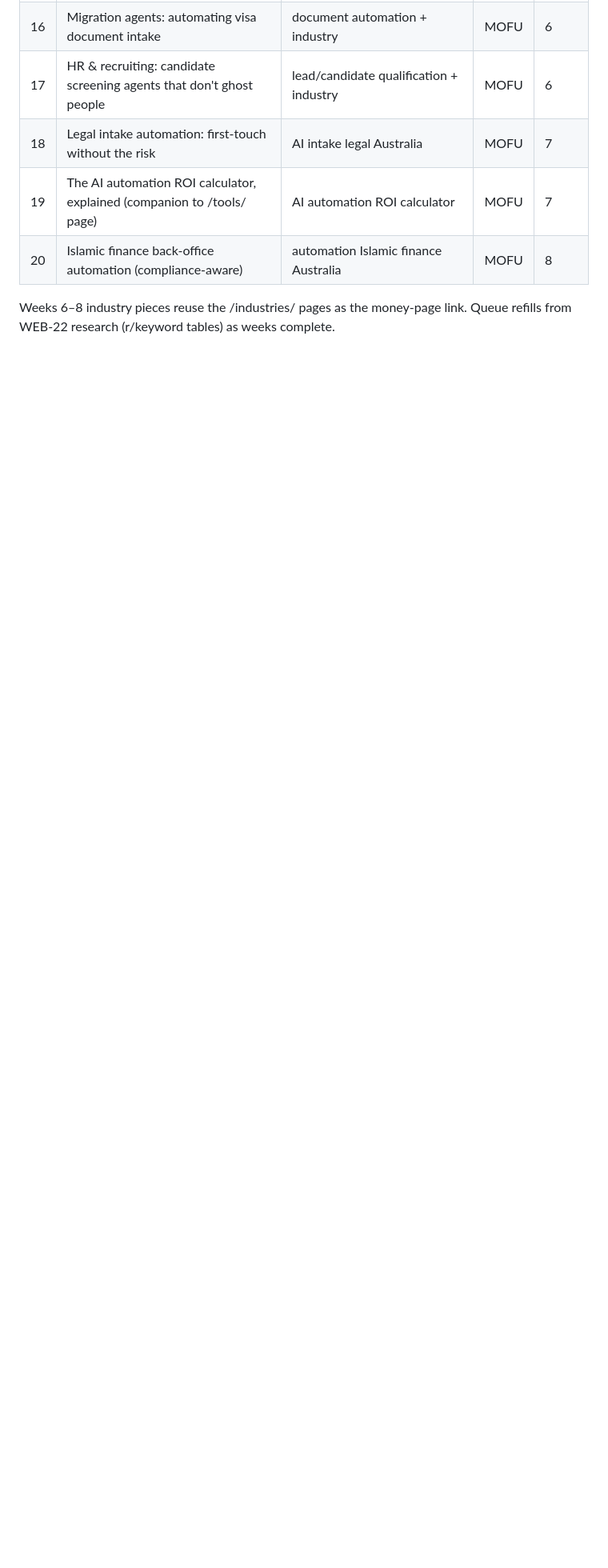
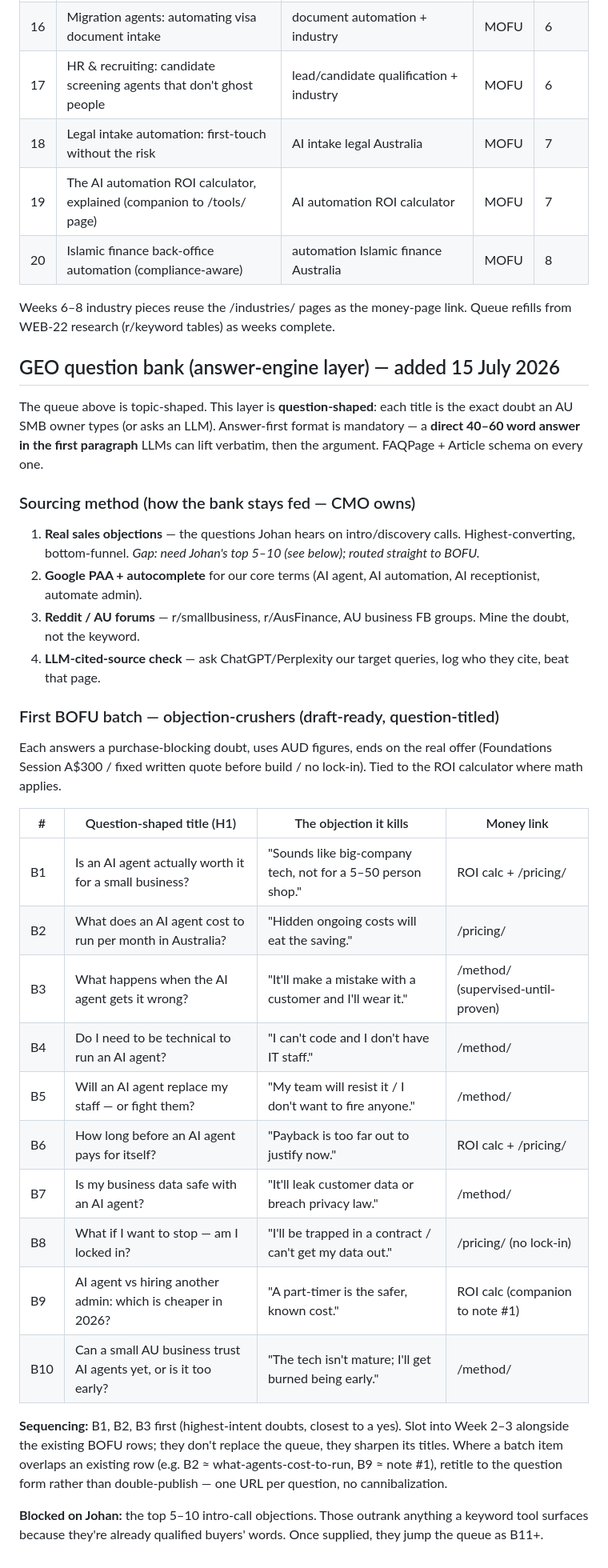
Before and after one commit to 048823/Webuildco_v1, a Markdown page: notes/CONTENT-ENGINE.md, the part around the change. Shown at 80% size. Rendered like a GitHub page; blank space fills up the shorter version.

Commit message:
docs(content): add GEO question bank + first BOFU objection-crusher batch
Co-authored-by: multica-agent <github@multica.ai>

```diff
--- a/notes/CONTENT-ENGINE.md
+++ b/notes/CONTENT-ENGINE.md
@@ -74,3 +74,35 @@ Images: none required for v1 (og.png is the site-wide share image). If a piece n
 | 20 | Islamic finance back-office automation (compliance-aware) | automation Islamic finance Australia | MOFU | 8 |
 
 Weeks 6–8 industry pieces reuse the /industries/ pages as the money-page link. Queue refills from WEB-22 research (r/keyword tables) as weeks complete.
+
+## GEO question bank (answer-engine layer) — added 15 July 2026
+
+The queue above is topic-shaped. This layer is **question-shaped**: each title is the exact doubt an AU SMB owner types (or asks an LLM). Answer-first format is mandatory — a **direct 40–60 word answer in the first paragraph** LLMs can lift verbatim, then the argument. FAQPage + Article schema on every one.
+
+### Sourcing method (how the bank stays fed — CMO owns)
+
+1. **Real sales objections** — the questions Johan hears on intro/discovery calls. Highest-converting, bottom-funnel. *Gap: need Johan's top 5–10 (see below); routed straight to BOFU.*
+2. **Google PAA + autocomplete** for our core terms (AI agent, AI automation, AI receptionist, automate admin).
+3. **Reddit / AU forums** — r/smallbusiness, r/AusFinance, AU business FB groups. Mine the doubt, not the keyword.
+4. **LLM-cited-source check** — ask ChatGPT/Perplexity our target queries, log who they cite, beat that page.
+
+### First BOFU batch — objection-crushers (draft-ready, question-titled)
+
+Each answers a purchase-blocking doubt, uses AUD figures, ends on the real offer (Foundations Session A$300 / fixed written quote before build / no lock-in). Tied to the ROI calculator where math applies.
+
+| # | Question-shaped title (H1) | The objection it kills | Money link |
+|---|---|---|---|
+| B1 | Is an AI agent actually worth it for a small business? | "Sounds like big-company tech, not for a 5–50 person shop." | ROI calc + /pricing/ |
+| B2 | What does an AI agent cost to run per month in Australia? | "Hidden ongoing costs will eat the saving." | /pricing/ |
+| B3 | What happens when the AI agent gets it wrong? | "It'll make a mistake with a customer and I'll wear it." | /method/ (supervised-until-proven) |
+| B4 | Do I need to be technical to run an AI agent? | "I can't code and I don't have IT staff." | /method/ |
+| B5 | Will an AI agent replace my staff — or fight them? | "My team will resist it / I don't want to fire anyone." | /method/ |
+| B6 | How long before an AI agent pays for itself? | "Payback is too far out to justify now." | ROI calc + /pricing/ |
+| B7 | Is my business data safe with an AI agent? | "It'll leak customer data or breach privacy law." | /method/ |
+| B8 | What if I want to stop — am I locked in? | "I'll be trapped in a contract / can't get my data out." | /pricing/ (no lock-in) |
+| B9 | AI agent vs hiring another admin: which is cheaper in 2026? | "A part-timer is the safer, known cost." | ROI calc (companion to note #1) |
+| B10 | Can a small AU business trust AI agents yet, or is it too early? | "The tech isn't mature; I'll get burned being early." | /method/ |
+
+**Sequencing:** B1, B2, B3 first (highest-intent doubts, closest to a yes). Slot into Week 2–3 alongside the existing BOFU rows; they don't replace the queue, they sharpen its titles. Where a batch item overlaps an existing row (e.g. B2 ≈ what-agents-cost-to-run, B9 ≈ note #1), retitle to the question form rather than double-publish — one URL per question, no cannibalization.
+
+**Blocked on Johan:** the top 5–10 intro-call objections. Those outrank anything a keyword tool surfaces because they're already qualified buyers' words. Once supplied, they jump the queue as B11+.
```
